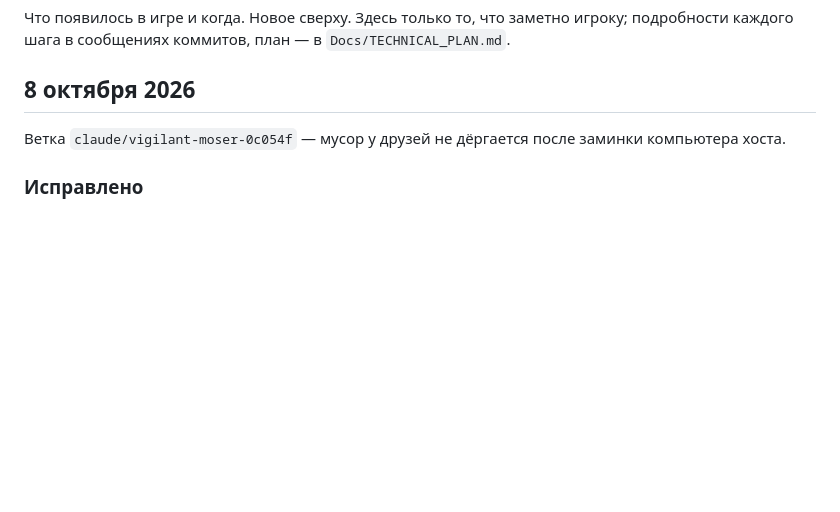
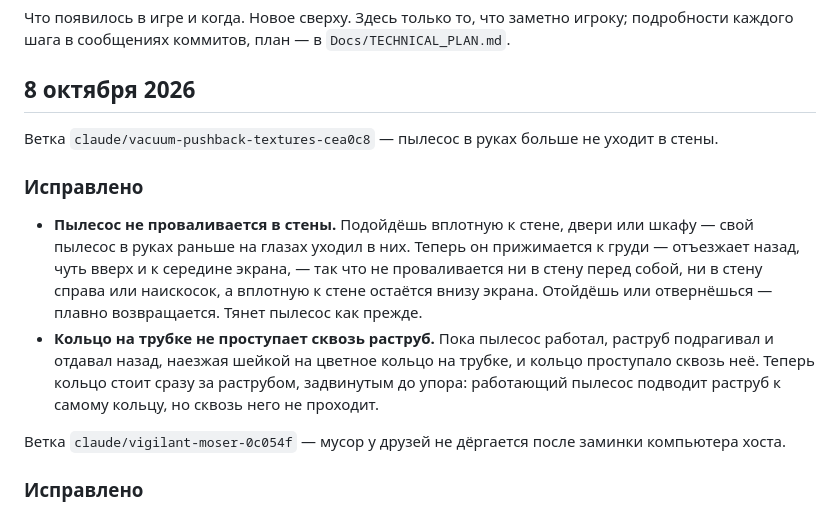
Before and after one commit to andmakerX/kak-pylesosit, a Markdown page: changelog.md, the part around the change. Rendered like a GitHub page; blank space fills up the shorter version.

Commit message:
Лента из d41c9f3, 08.10.2026 18:51

```diff
--- a/changelog.md
+++ b/changelog.md
@@ -4,6 +4,20 @@
 подробности каждого шага в сообщениях коммитов, план — в `Docs/TECHNICAL_PLAN.md`.
 
 ## 8 октября 2026
+
+Ветка `claude/vacuum-pushback-textures-cea0c8` — пылесос в руках больше не уходит в стены.
+
+### Исправлено
+
+- **Пылесос не проваливается в стены.** Подойдёшь вплотную к стене, двери или шкафу — свой пылесос
+  в руках раньше на глазах уходил в них. Теперь он прижимается к груди — отъезжает назад, чуть
+  вверх и к середине экрана, — так что не проваливается ни в стену перед собой, ни в стену справа
+  или наискосок, а вплотную к стене остаётся внизу экрана. Отойдёшь или отвернёшься — плавно
+  возвращается. Тянет пылесос как прежде.
+- **Кольцо на трубке не проступает сквозь раструб.** Пока пылесос работал, раструб подрагивал и
+  отдавал назад, наезжая шейкой на цветное кольцо на трубке, и кольцо проступало сквозь неё.
+  Теперь кольцо стоит сразу за раструбом, задвинутым до упора: работающий пылесос подводит
+  раструб к самому кольцу, но сквозь него не проходит.
 
 Ветка `claude/vigilant-moser-0c054f` — мусор у друзей не дёргается после заминки компьютера хоста.
 
```
